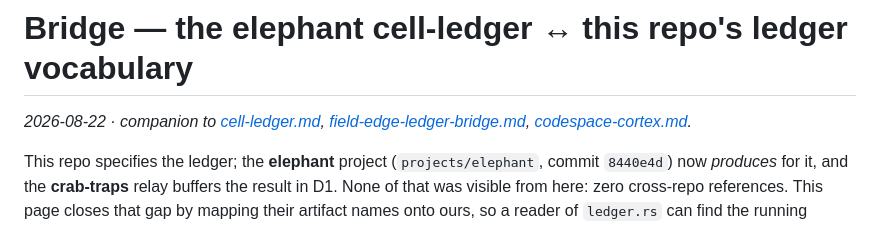
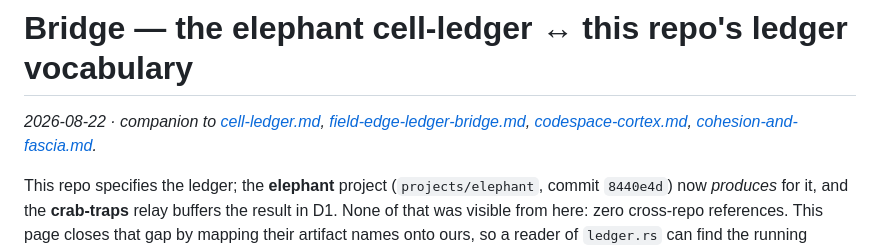
Before and after one commit to SuperInstance/quilt-rust, a Markdown page: docs/bridge-cell-ledger.md, the part around the change. GitHub-like rendering.

```diff
--- a/docs/bridge-cell-ledger.md
+++ b/docs/bridge-cell-ledger.md
@@ -2,7 +2,8 @@
 
 *2026-08-22 · companion to [cell-ledger.md](cell-ledger.md),
 [field-edge-ledger-bridge.md](field-edge-ledger-bridge.md),
-[codespace-cortex.md](codespace-cortex.md).*
+[codespace-cortex.md](codespace-cortex.md),
+[cohesion-and-fascia.md](cohesion-and-fascia.md).*
 
 This repo specifies the ledger; the **elephant** project
 (`projects/elephant`, commit `8440e4d`) now *produces* for it, and the
```
Also changed, not shown: docs/cohesion-and-fascia.md (added, +422 -0 lines), docs/field-edge-ledger-bridge.md (+2 -1 lines).
